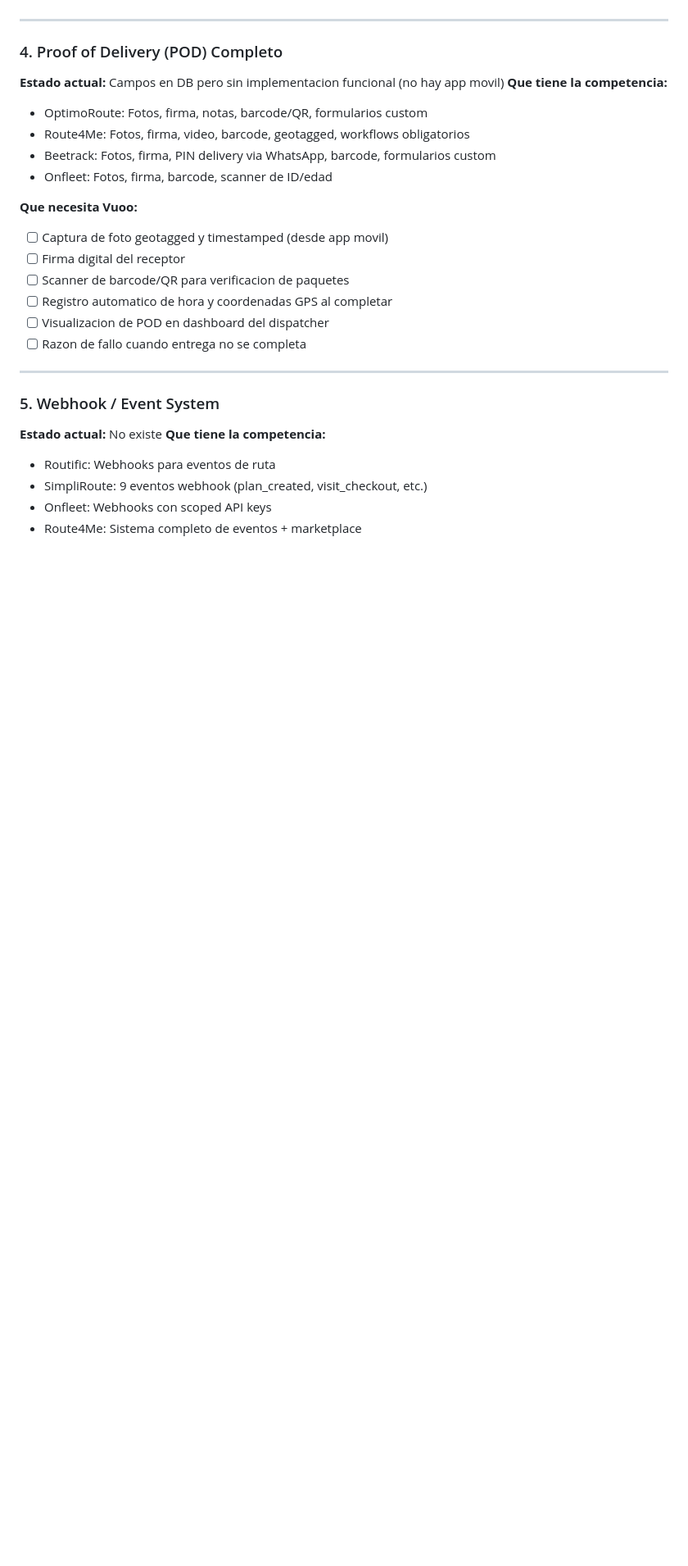
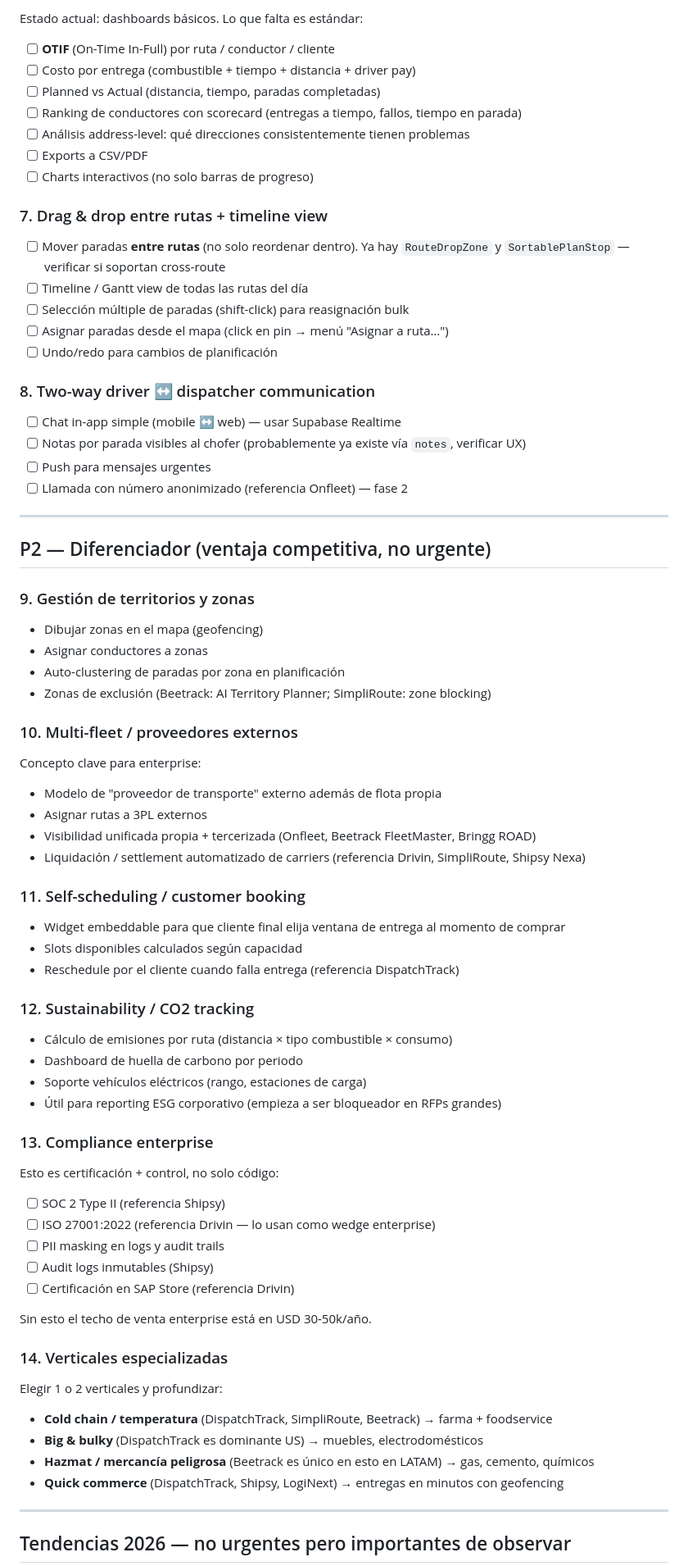
Before and after one commit to le-quesne/vuoo-v2, a Markdown page: docs/MISSING_FEATURES.md, the part around one of its changes. Shown at 82% size. Drawn GitHub-style; blank space fills up the shorter version.

```diff
--- a/docs/MISSING_FEATURES.md
+++ b/docs/MISSING_FEATURES.md
@@ -76,29 +120,83 @@ Vuoo tiene una base solida (multi-tenant, optimizacion basica con Mapbox, gestio
+Estado actual: dashboards básicos. Lo que falta es estándar:
+
+- [ ] **OTIF** (On-Time In-Full) por ruta / conductor / cliente
+- [ ] Costo por entrega (combustible + tiempo + distancia + driver pay)
+- [ ] Planned vs Actual (distancia, tiempo, paradas completadas)
+- [ ] Ranking de conductores con scorecard (entregas a tiempo, fallos, tiempo en parada)
+- [ ] Análisis address-level: qué direcciones consistentemente tienen problemas
+- [ ] Exports a CSV/PDF
+- [ ] Charts interactivos (no solo barras de progreso)
+
+### 7. Drag & drop entre rutas + timeline view
+
+- [ ] Mover paradas **entre rutas** (no solo reordenar dentro). Ya hay `RouteDropZone` y `SortablePlanStop` — verificar si soportan cross-route
+- [ ] Timeline / Gantt view de todas las rutas del día
+- [ ] Selección múltiple de paradas (shift-click) para reasignación bulk
+- [ ] Asignar paradas desde el mapa (click en pin → menú "Asignar a ruta…")
+- [ ] Undo/redo para cambios de planificación
+
+### 8. Two-way driver ↔ dispatcher communication
+
+- [ ] Chat in-app simple (mobile ↔ web) — usar Supabase Realtime
+- [ ] Notas por parada visibles al chofer (probablemente ya existe vía `notes`, verificar UX)
+- [ ] Push para mensajes urgentes
+- [ ] Llamada con número anonimizado (referencia Onfleet) — fase 2
 
 ---
 
-### 4. Proof of Delivery (POD) Completo
-**Estado actual:** Campos en DB pero sin implementacion funcional (no hay app movil)
-**Que tiene la competencia:**
-- OptimoRoute: Fotos, firma, notas, barcode/QR, formularios custom
-- Route4Me: Fotos, firma, video, barcode, geotagged, workflows obligatorios
-- Beetrack: Fotos, firma, PIN delivery via WhatsApp, barcode, formularios custom
-- Onfleet: Fotos, firma, barcode, scanner de ID/edad
+## P2 — Diferenciador (ventaja competitiva, no urgente)
 
-**Que necesita Vuoo:**
-- [ ] Captura de foto geotagged y timestamped (desde app movil)
-- [ ] Firma digital del receptor
-- [ ] Scanner de barcode/QR para verificacion de paquetes
-- [ ] Registro automatico de hora y coordenadas GPS al completar
-- [ ] Visualizacion de POD en dashboard del dispatcher
-- [ ] Razon de fallo cuando entrega no se completa
+### 9. Gestión de territorios y zonas
+
+- Dibujar zonas en el mapa (geofencing)
+- Asignar conductores a zonas
+- Auto-clustering de paradas por zona en planificación
+- Zonas de exclusión (Beetrack: AI Territory Planner; SimpliRoute: zone blocking)
+
+### 10. Multi-fleet / proveedores externos
+
+Concepto clave para enterprise:
+
+- Modelo de "proveedor de transporte" externo además de flota propia
+- Asignar rutas a 3PL externos
+- Visibilidad unificada propia + tercerizada (Onfleet, Beetrack FleetMaster, Bringg ROAD)
+- Liquidación / settlement automatizado de carriers (referencia Drivin, SimpliRoute, Shipsy Nexa)
+
+### 11. Self-scheduling / customer booking
+
+- Widget embeddable para que cliente final elija ventana de entrega al momento de comprar
+- Slots disponibles calculados según capacidad
+- Reschedule por el cliente cuando falla entrega (referencia DispatchTrack)
+
+### 12. Sustainability / CO2 tracking
+
+- Cálculo de emisiones por ruta (distancia × tipo combustible × consumo)
+- Dashboard de huella de carbono por periodo
+- Soporte vehículos eléctricos (rango, estaciones de carga)
+- Útil para reporting ESG corporativo (empieza a ser bloqueador en RFPs grandes)
+
+### 13. Compliance enterprise
+
+Esto es certificación + control, no solo código:
+
+- [ ] SOC 2 Type II (referencia Shipsy)
+- [ ] ISO 27001:2022 (referencia Drivin — lo usan como wedge enterprise)
+- [ ] PII masking en logs y audit trails
+- [ ] Audit logs inmutables (Shipsy)
+- [ ] Certificación en SAP Store (referencia Drivin)
+
+Sin esto el techo de venta enterprise está en USD 30-50k/año.
+
+### 14. Verticales especializadas
+
+Elegir 1 o 2 verticales y profundizar:
+
+- **Cold chain / temperatura** (DispatchTrack, SimpliRoute, Beetrack) → farma + foodservice
+- **Big & bulky** (DispatchTrack es dominante US) → muebles, electrodomésticos
+- **Hazmat / mercancía peligrosa** (Beetrack es único en esto en LATAM) → gas, cemento, químicos
+- **Quick commerce** (DispatchTrack, Shipsy, LogiNext) → entregas en minutos con geofencing
 
 ---
 
-### 5. Webhook / Event System
-**Estado actual:** No existe
-**Que tiene la competencia:**
-- Routific: Webhooks para eventos de ruta
-- SimpliRoute: 9 eventos webhook (plan_created, visit_checkout, etc.)
-- Onfleet: Webhooks con scoped API keys
-- Route4Me: Sistema completo de eventos + marketplace
+## Tendencias 2026 — no urgentes pero importantes de observar
 
```
Also changed, not shown: other parts of docs/MISSING_FEATURES.md (+216 -376 lines).
